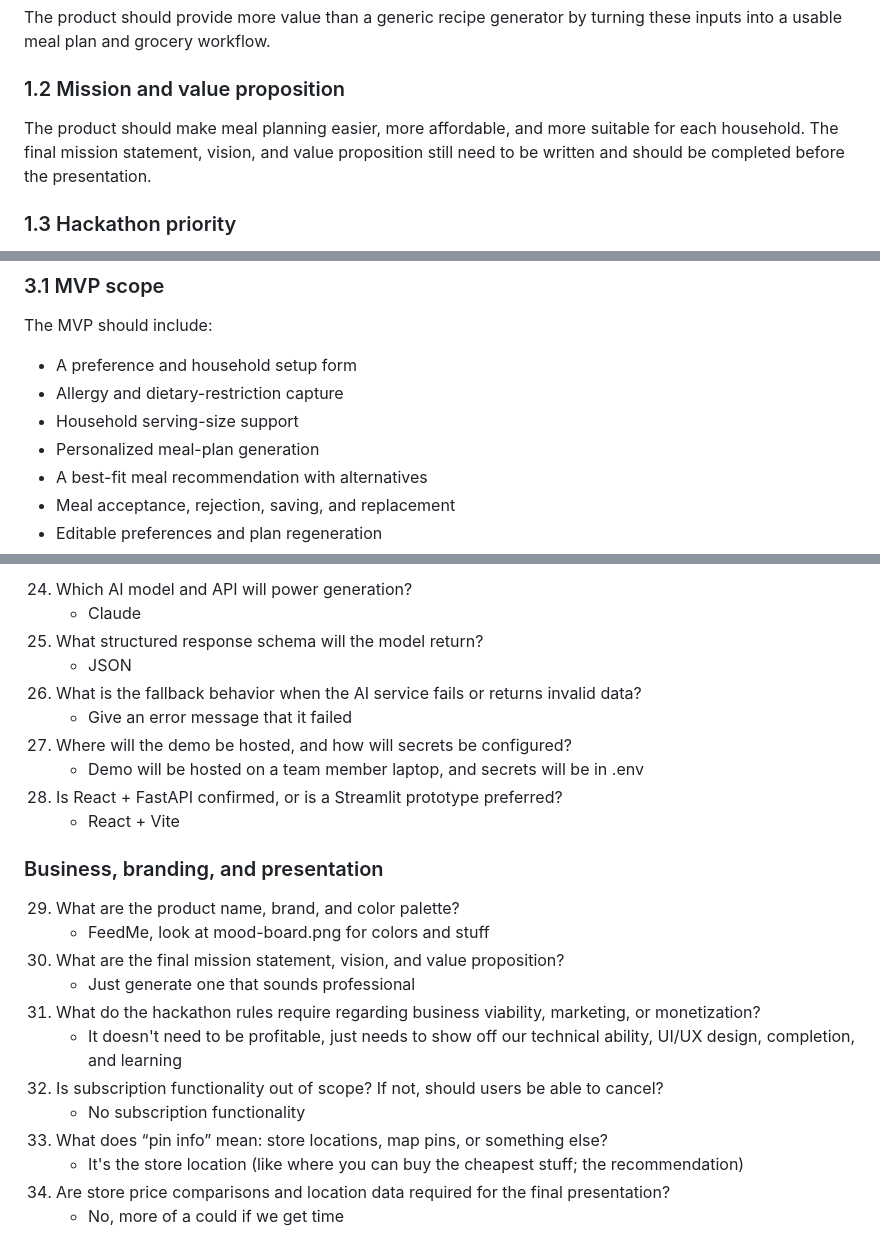
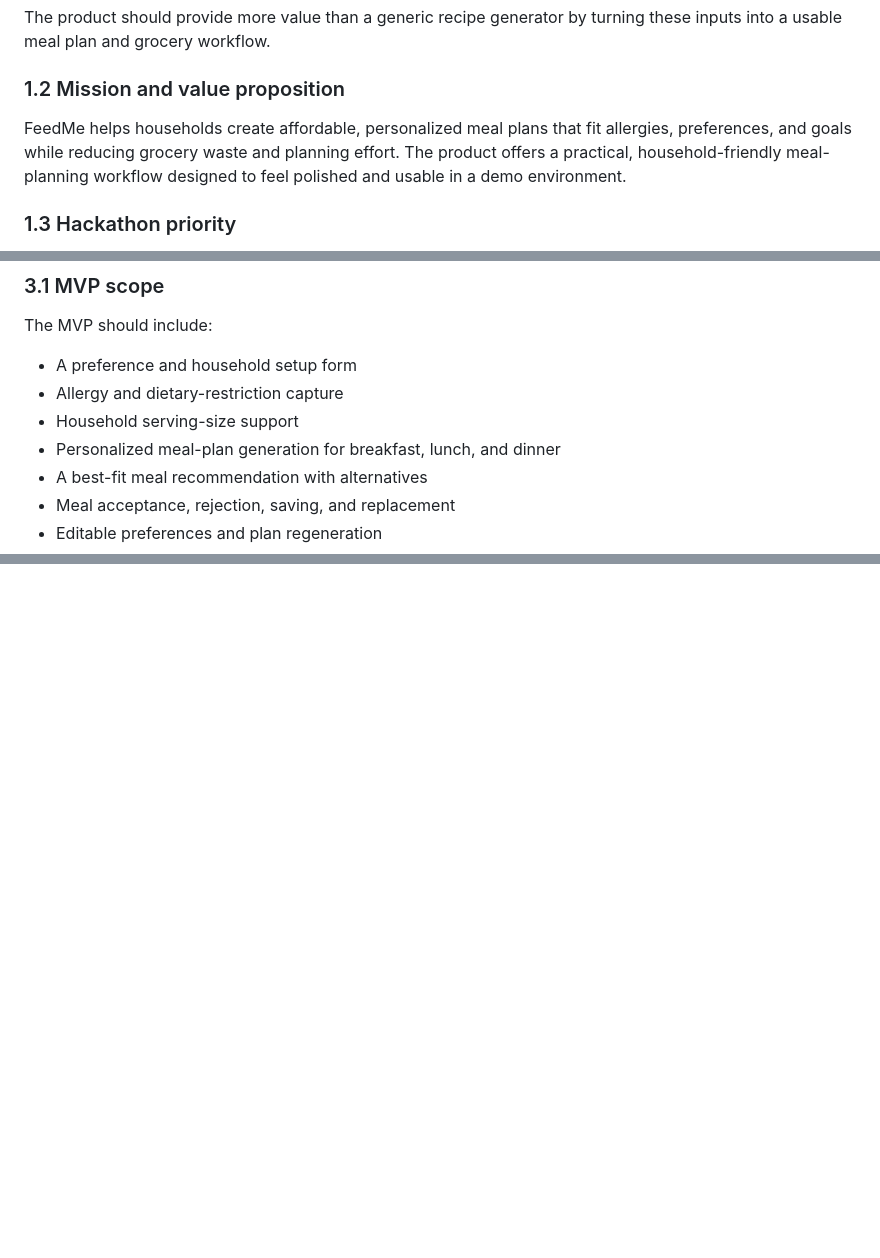
Before and after one commit to EthanJGardner/meal-planner-ensign-build-2026, a Markdown page: requirements.md, 3 parts joined by grey strips. Drawn GitHub-style; blank space fills up the shorter version.

```diff
--- a/requirements.md
+++ b/requirements.md
@@ -17,7 +17,7 @@ The product should provide more value than a generic recipe generator by turning
 
 ### 1.2 Mission and value proposition
 
-The product should make meal planning easier, more affordable, and more suitable for each household. The final mission statement, vision, and value proposition still need to be written and should be completed before the presentation.
+FeedMe helps households create affordable, personalized meal plans that fit allergies, preferences, and goals while reducing grocery waste and planning effort. The product offers a practical, household-friendly meal-planning workflow designed to feel polished and usable in a demo environment.
 
 ### 1.3 Hackathon priority
 
@@ -51,7 +51,7 @@ The MVP should include:
 - A preference and household setup form
 - Allergy and dietary-restriction capture
 - Household serving-size support
-- Personalized meal-plan generation
+- Personalized meal-plan generation for breakfast, lunch, and dinner
 - A best-fit meal recommendation with alternatives
 - Meal acceptance, rejection, saving, and replacement
 - Editable preferences and plan regeneration
@@ -281,25 +224,0 @@ The team should test the flow against the existing user personas, including case
-24. Which AI model and API will power generation?
-    * Claude
-25. What structured response schema will the model return?
-    * JSON
-26. What is the fallback behavior when the AI service fails or returns invalid data?
-    * Give an error message that it failed
-27. Where will the demo be hosted, and how will secrets be configured?
-    * Demo will be hosted on a team member laptop, and secrets will be in .env
-28. Is React + FastAPI confirmed, or is a Streamlit prototype preferred?
-    * React + Vite
-
-### Business, branding, and presentation
-
-29. What are the product name, brand, and color palette?
-    * FeedMe, look at mood-board.png for colors and stuff
-30. What are the final mission statement, vision, and value proposition?
-    * Just generate one that sounds professional
-31. What do the hackathon rules require regarding business viability, marketing, or monetization?
-    * It doesn't need to be profitable, just needs to show off our technical ability, UI/UX design, completion, and learning
-32. Is subscription functionality out of scope? If not, should users be able to cancel?
-    * No subscription functionality
-33. What does “pin info” mean: store locations, map pins, or something else?
-    * It's the store location (like where you can buy the cheapest stuff; the recommendation)
-34. Are store price comparisons and location data required for the final presentation?
-    * No, more of a could if we get time
```
Also changed, not shown: other parts of requirements.md (+15 -71 lines).
